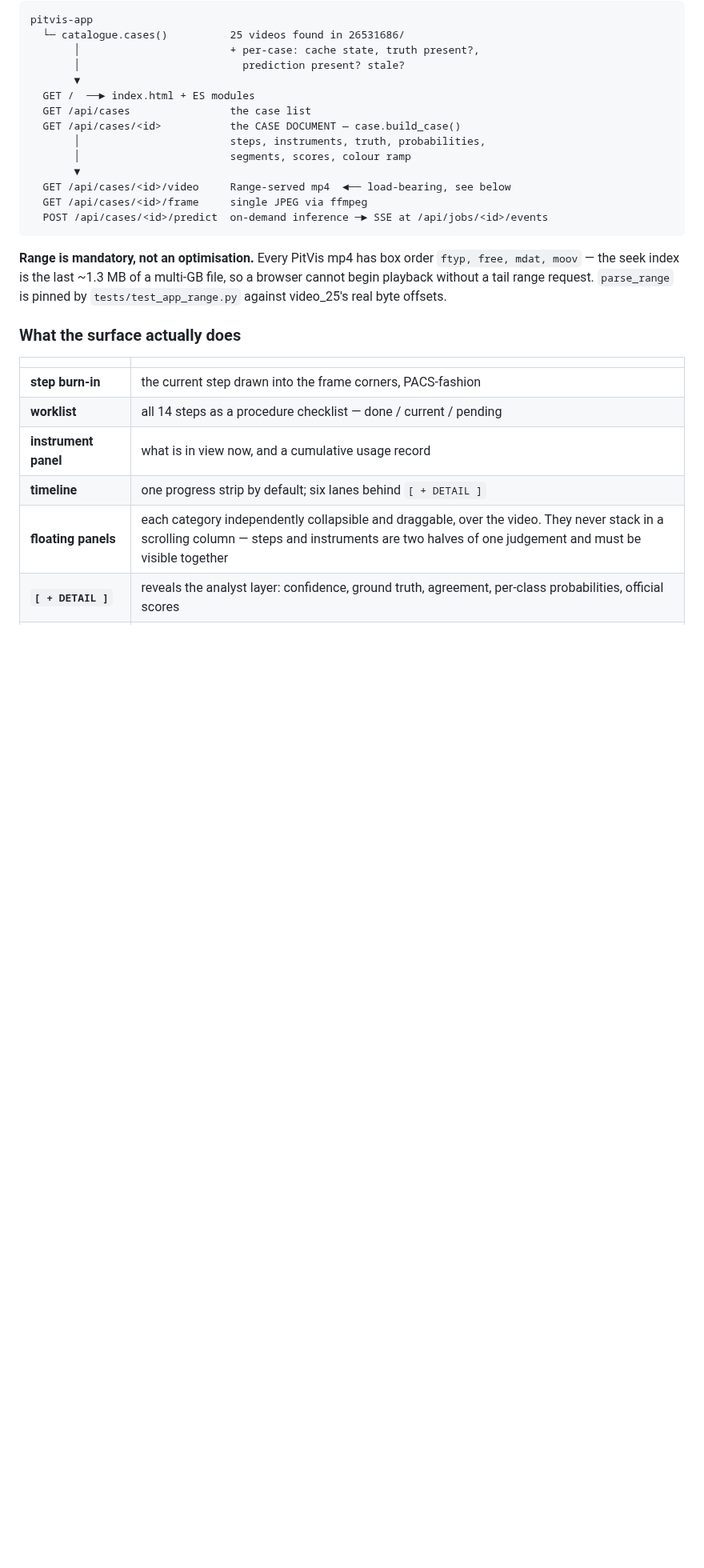
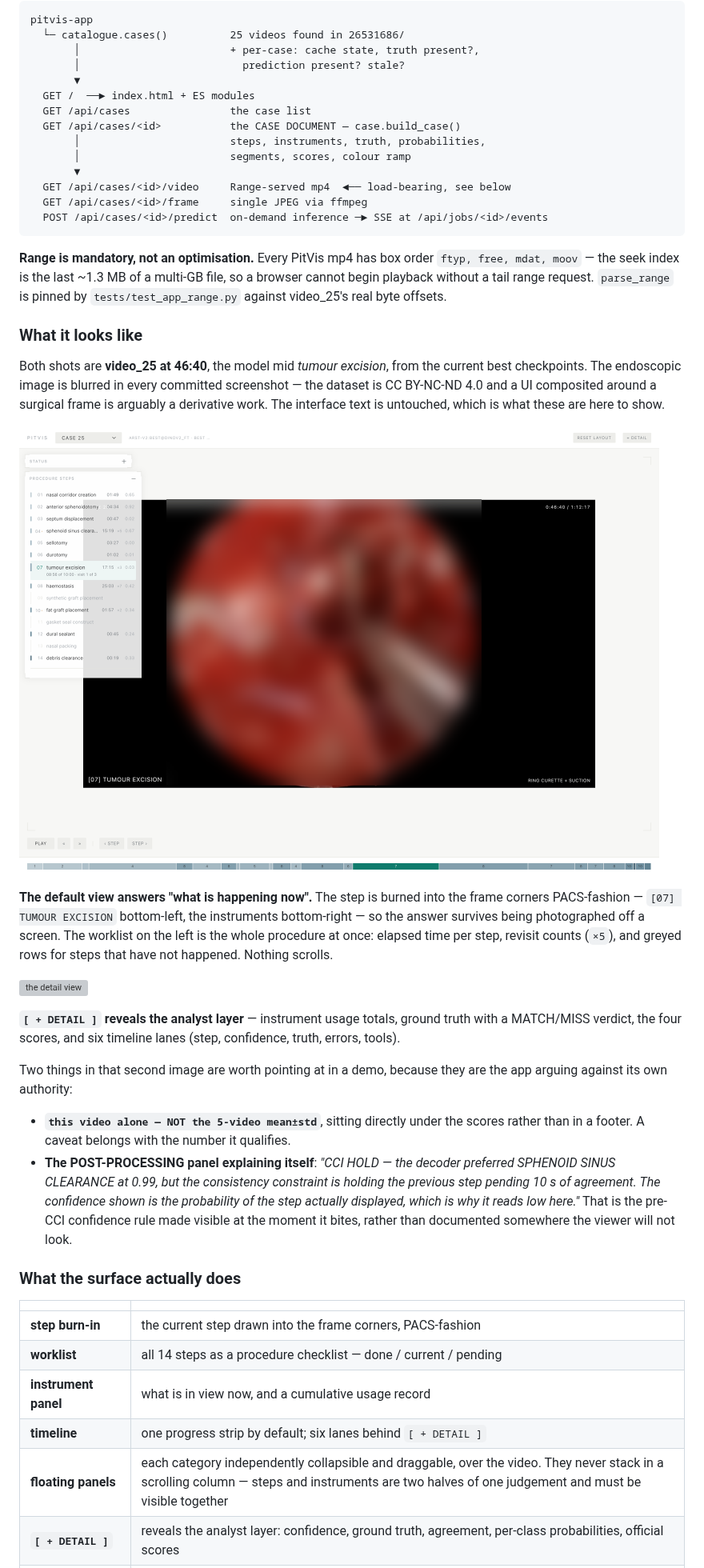
Before and after one commit to wylliamunlimited/pitvis-phase-recognition, a Markdown page: notes/current-state.md, the part around one of its changes. Shown at 80% size. Drawn GitHub-style; pictures changed too: docs/app-default.png (added); blank space fills up the shorter version; grey boxes are pictures that could not be loaded.

Commit message:
docs: screenshots of the review surface, anatomy blurred
Fills the README's two hero images, which have been referenced but missing,
and adds them to current-state.md with what to look at in each.

Both are video_25 at 46:40, mid tumour excision, from the current best
checkpoints -- a validation case, so the shots show the model generalising
rather than recalling.

The blur is not the tool's default rectangle. blur_frame.py blurs the whole
detected video box, which would smear the burn-in labels along with the
anatomy -- and those labels are the reason the screenshot exists. The
endoscope image was located instead by red hue inside the video box
(x 752..2296); every burn-in sits outside that span, in the letterbox. So
the whole box is blurred, then the two vertical strips carrying the text are
restored. Blurring the full box first avoids a visible rectangle edge, since
black blurs to black.

Adds .claude/launch.json so the app is one command from an IDE, which is
also how these were captured.

Also records a layout observation the screenshots make plain: at the default
panel positions, PROCEDURE STEPS covers the video's CASE 25 label and
INSTRUMENT USE clips the timecode. Panels are draggable, so this is a
default-position issue rather than a layout failure.

Co-Authored-By: Claude Opus 5 <noreply@anthropic.com>

```diff
--- a/notes/current-state.md
+++ b/notes/current-state.md
@@ -174,6 +174,42 @@ file, so a browser cannot begin playback without a tail range request.
 `parse_range` is pinned by `tests/test_app_range.py` against video_25's real
 byte offsets.
 
+### What it looks like
+
+Both shots are **video_25 at 46:40**, the model mid *tumour excision*, from the
+current best checkpoints. The endoscopic image is blurred in every committed
+screenshot — the dataset is CC BY-NC-ND 4.0 and a UI composited around a
+surgical frame is arguably a derivative work. The interface text is untouched,
+which is what these are here to show.
+
+![the default view](../docs/app-default.png)
+
+**The default view answers "what is happening now".** The step is burned into
+the frame corners PACS-fashion — `[07] TUMOUR EXCISION` bottom-left, the
+instruments bottom-right — so the answer survives being photographed off a
+screen. The worklist on the left is the whole procedure at once: elapsed time
+per step, revisit counts (`×5`), and greyed rows for steps that have not
+happened. Nothing scrolls.
+
+![the detail view](../docs/app-detail.png)
+
+**`[ + DETAIL ]` reveals the analyst layer** — instrument usage totals, ground
+truth with a MATCH/MISS verdict, the four scores, and six timeline lanes
+(step, confidence, truth, errors, tools).
+
+Two things in that second image are worth pointing at in a demo, because they
+are the app arguing against its own authority:
+
+- **`this video alone — NOT the 5-video mean±std`**, sitting directly under the
+  scores rather than in a footer. A caveat belongs with the number it
+  qualifies.
+- **The POST-PROCESSING panel explaining itself**: *"CCI HOLD — the decoder
+  preferred SPHENOID SINUS CLEARANCE at 0.99, but the consistency constraint is
+  holding the previous step pending 10 s of agreement. The confidence shown is
+  the probability of the step actually displayed, which is why it reads low
+  here."* That is the pre-CCI confidence rule made visible at the moment it
+  bites, rather than documented somewhere the viewer will not look.
+
 ### What the surface actually does
 
 | | |
```
Also changed, not shown: other parts of notes/current-state.md (+4 -2 lines), README.md (+5 -2 lines), 2 other files.
